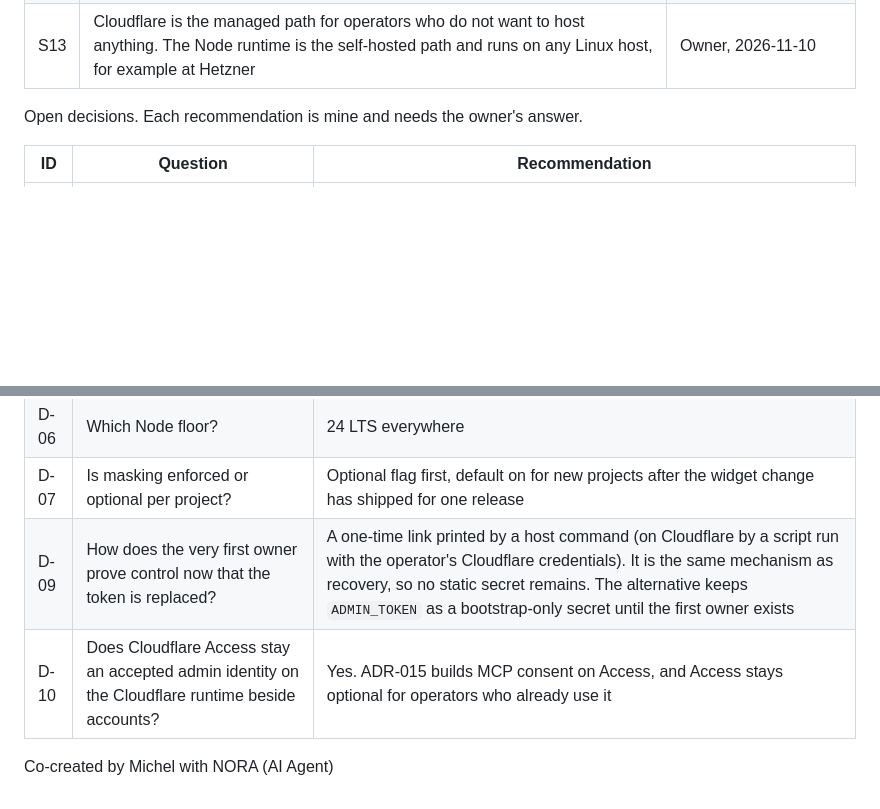
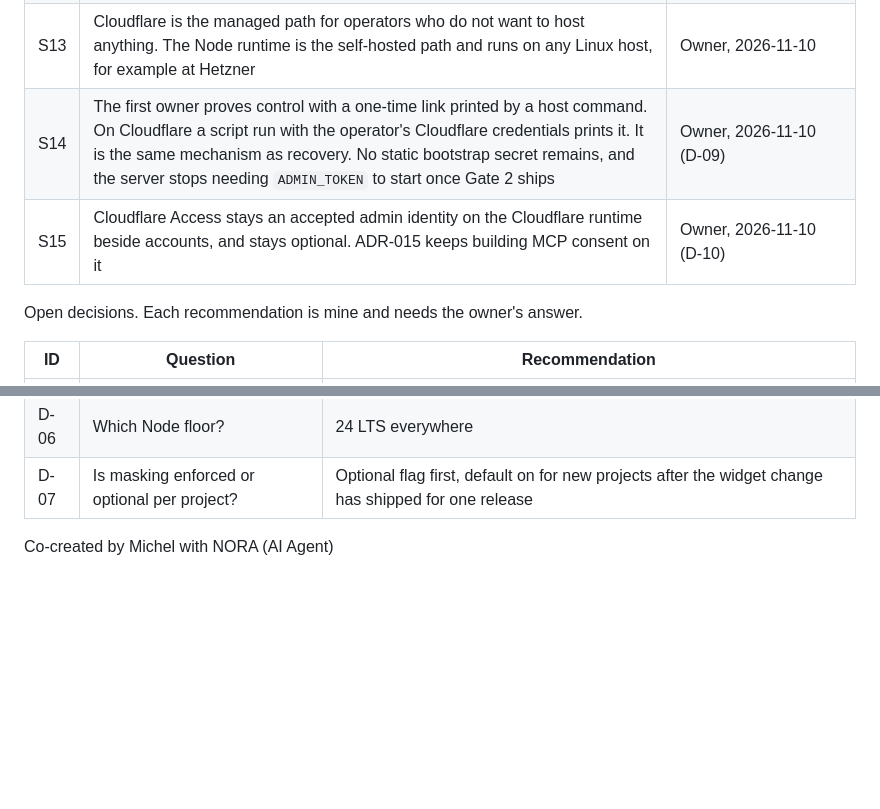
Before and after one commit to TruffleCraft/feedbackkit, a Markdown page: docs/design/scope.md, 2 parts joined by grey strips. GitHub-like rendering; blank space fills up the shorter version.

```diff
--- a/docs/design/scope.md
+++ b/docs/design/scope.md
@@ -98,6 +98,8 @@ Settled decisions:
 | S11 | `ADMIN_TOKEN` is replaced by accounts. Once the first owner exists it no longer grants access. Scripts and agents use scoped API tokens that an owner creates, so scoped tokens move from Step 4 into Gate 2 | Owner, 2026-11-10 (D-02) |
 | S12 | Local accounts exist on both runtimes (SQLite and D1) and one conformance suite covers them. Gate 2 gains a D1 design and a recovery path for Cloudflare | Owner, 2026-11-10 (D-03) |
 | S13 | Cloudflare is the managed path for operators who do not want to host anything. The Node runtime is the self-hosted path and runs on any Linux host, for example at Hetzner | Owner, 2026-11-10 |
+| S14 | The first owner proves control with a one-time link printed by a host command. On Cloudflare a script run with the operator's Cloudflare credentials prints it. It is the same mechanism as recovery. No static bootstrap secret remains, and the server stops needing `ADMIN_TOKEN` to start once Gate 2 ships | Owner, 2026-11-10 (D-09) |
+| S15 | Cloudflare Access stays an accepted admin identity on the Cloudflare runtime beside accounts, and stays optional. ADR-015 keeps building MCP consent on it | Owner, 2026-11-10 (D-10) |
 
 Open decisions. Each recommendation is mine and needs the owner's answer.
 
@@ -108,7 +110,5 @@ Open decisions. Each recommendation is mine and needs the owner's answer.
 | D-05 | Does the board need an "in progress" lane? | Not yet. Three states first. A fourth needs an expand-only schema plan and a fix in `queries.ts` |
 | D-06 | Which Node floor? | 24 LTS everywhere |
 | D-07 | Is masking enforced or optional per project? | Optional flag first, default on for new projects after the widget change has shipped for one release |
-| D-09 | How does the very first owner prove control now that the token is replaced? | A one-time link printed by a host command (on Cloudflare by a script run with the operator's Cloudflare credentials). It is the same mechanism as recovery, so no static secret remains. The alternative keeps `ADMIN_TOKEN` as a bootstrap-only secret until the first owner exists |
-| D-10 | Does Cloudflare Access stay an accepted admin identity on the Cloudflare runtime beside accounts? | Yes. ADR-015 builds MCP consent on Access, and Access stays optional for operators who already use it |
 
 Co-created by Michel with NORA (AI Agent)
```
Also changed, not shown: docs/design/autonomous-admin-plan.md (+3 -3 lines), docs/design/journeys.md (+1 -1 lines), docs/design/diagrams/gate2-bootstrap-sequence.png, docs/design/diagrams/step-plan.png, 2 other files.
